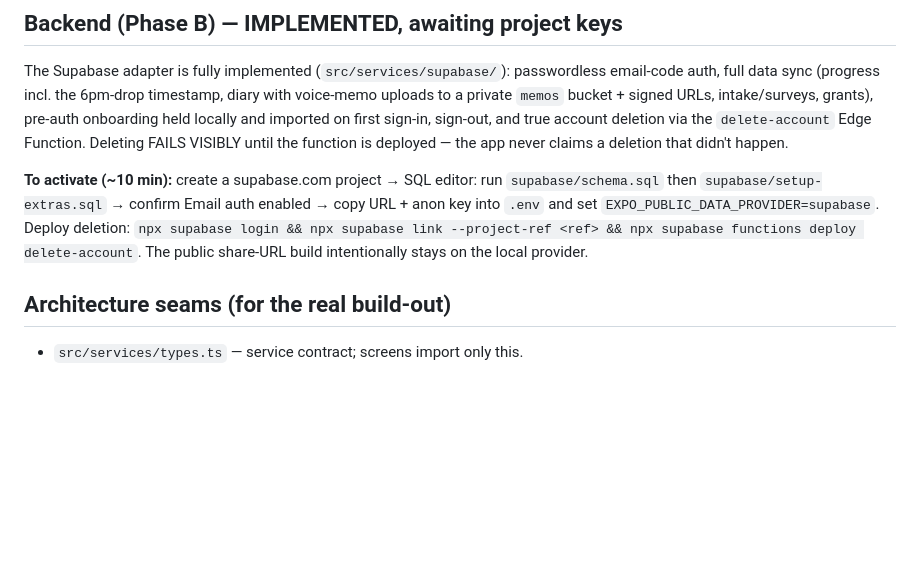
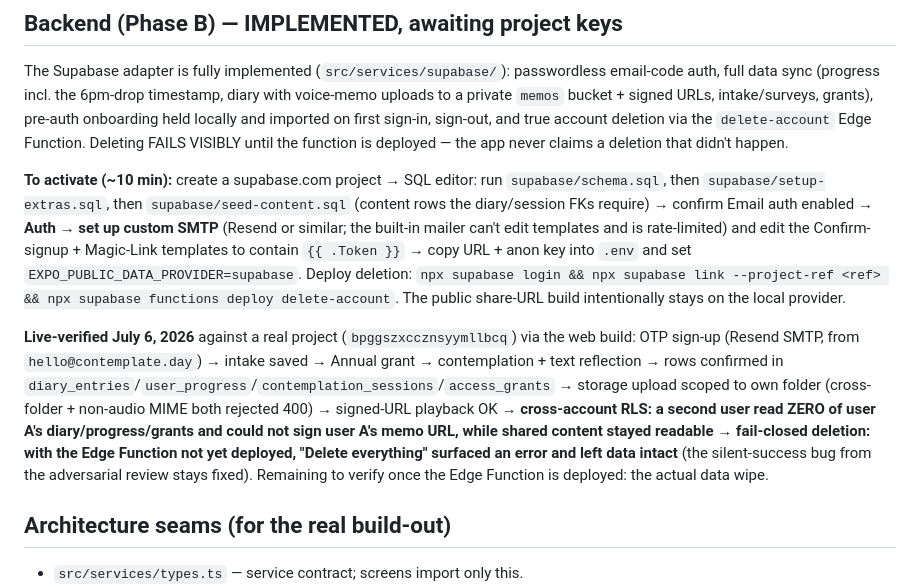
Before and after one commit to katkingston/contemplation-prototype, a Markdown page: PROGRESS.md, the part around the change. Rendered like a GitHub page; blank space fills up the shorter version.

Commit message:
PROGRESS.md: backend live-verified against real project (RLS + fail-closed deletion)
Co-Authored-By: Claude Fable 5 <noreply@anthropic.com>

```diff
--- a/PROGRESS.md
+++ b/PROGRESS.md
@@ -50,11 +50,26 @@ on first sign-in, sign-out, and true account deletion via the
 is deployed — the app never claims a deletion that didn't happen.
 
 **To activate (~10 min):** create a supabase.com project → SQL editor: run
-`supabase/schema.sql` then `supabase/setup-extras.sql` → confirm Email auth
-enabled → copy URL + anon key into `.env` and set
-`EXPO_PUBLIC_DATA_PROVIDER=supabase`. Deploy deletion:
+`supabase/schema.sql`, then `supabase/setup-extras.sql`, then
+`supabase/seed-content.sql` (content rows the diary/session FKs require) →
+confirm Email auth enabled → **Auth → set up custom SMTP** (Resend or similar;
+the built-in mailer can't edit templates and is rate-limited) and edit the
+Confirm-signup + Magic-Link templates to contain `{{ .Token }}` → copy URL +
+anon key into `.env` and set `EXPO_PUBLIC_DATA_PROVIDER=supabase`. Deploy deletion:
 `npx supabase login && npx supabase link --project-ref <ref> && npx supabase functions deploy delete-account`.
 The public share-URL build intentionally stays on the local provider.
+
+**Live-verified July 6, 2026** against a real project (`bpggszxccznsyymllbcq`)
+via the web build: OTP sign-up (Resend SMTP, from `hello@contemplate.day`) →
+intake saved → Annual grant → contemplation + text reflection → rows confirmed
+in `diary_entries`/`user_progress`/`contemplation_sessions`/`access_grants` →
+storage upload scoped to own folder (cross-folder + non-audio MIME both
+rejected 400) → signed-URL playback OK → **cross-account RLS: a second user
+read ZERO of user A's diary/progress/grants and could not sign user A's memo
+URL, while shared content stayed readable** → **fail-closed deletion: with the
+Edge Function not yet deployed, "Delete everything" surfaced an error and left
+data intact** (the silent-success bug from the adversarial review stays fixed).
+Remaining to verify once the Edge Function is deployed: the actual data wipe.
 
 ## Architecture seams (for the real build-out)
 
```
